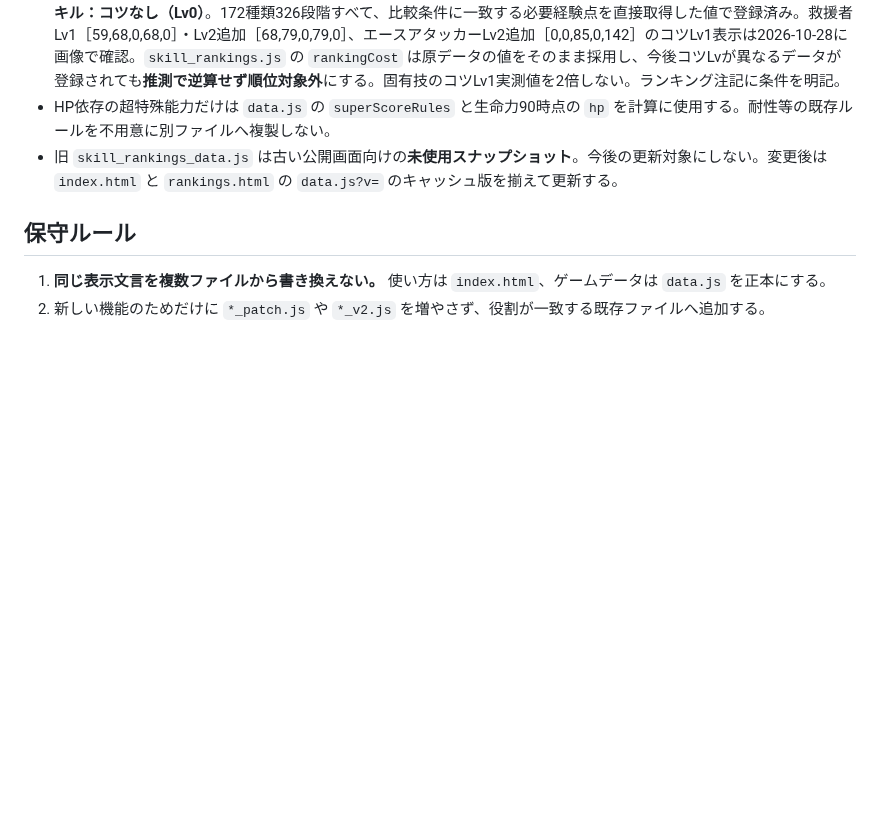
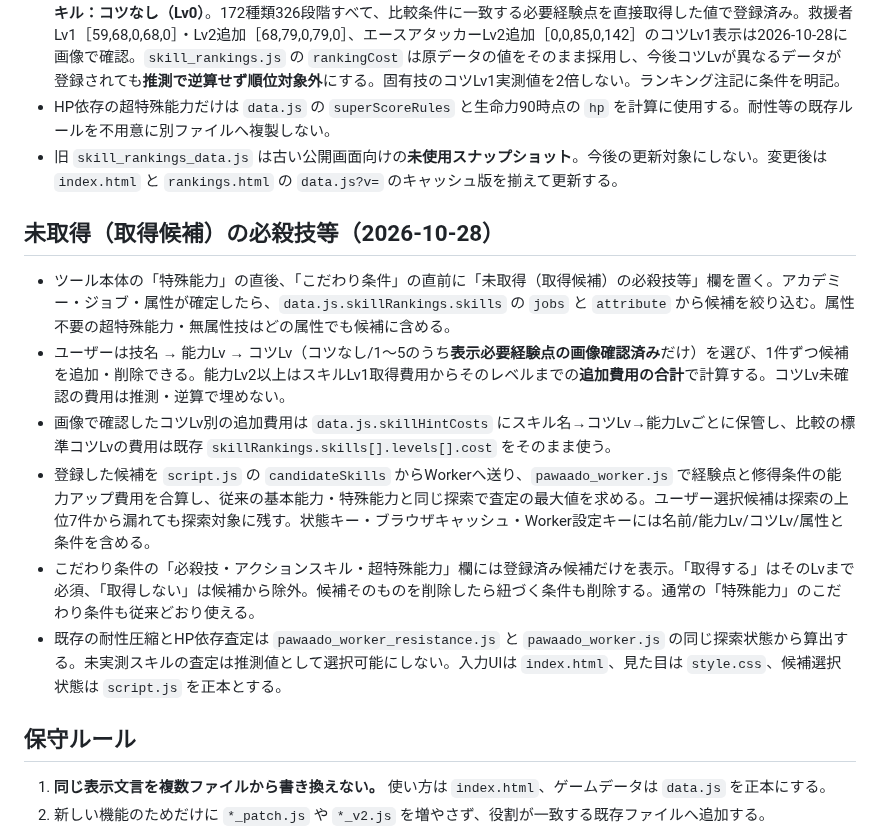
Before and after one commit to pawaado/pawaado-satei, a Markdown page: README.md, the part around the change. GitHub-like rendering; blank space fills up the shorter version.

Commit message:
Document eligible unacquired skills, verified hint costs, custom conditions and worker scoring

```diff
--- a/README.md
+++ b/README.md
@@ -29,6 +29,15 @@ GitHub Pages で公開している査定ツールの保守メモです。
 - スキルランキングの比較基準は**超特殊能力＋固有の必殺技・アクションスキル：コツLv1、汎用の必殺技・アクションスキル：コツなし（Lv0）**。172種類326段階すべて、比較条件に一致する必要経験点を直接取得した値で登録済み。救援者Lv1［59,68,0,68,0］・Lv2追加［68,79,0,79,0］、エースアタッカーLv2追加［0,0,85,0,142］のコツLv1表示は2026-10-28に画像で確認。`skill_rankings.js` の `rankingCost` は原データの値をそのまま採用し、今後コツLvが異なるデータが登録されても**推測で逆算せず順位対象外**にする。固有技のコツLv1実測値を2倍しない。ランキング注記に条件を明記。
 - HP依存の超特殊能力だけは `data.js` の `superScoreRules` と生命力90時点の `hp` を計算に使用する。耐性等の既存ルールを不用意に別ファイルへ複製しない。
 - 旧 `skill_rankings_data.js` は古い公開画面向けの**未使用スナップショット**。今後の更新対象にしない。変更後は `index.html` と `rankings.html` の `data.js?v=` のキャッシュ版を揃えて更新する。
+
+## 未取得（取得候補）の必殺技等（2026-10-28）
+
+- ツール本体の「特殊能力」の直後、「こだわり条件」の直前に「未取得（取得候補）の必殺技等」欄を置く。アカデミー・ジョブ・属性が確定したら、`data.js.skillRankings.skills` の `jobs` と `attribute` から候補を絞り込む。属性不要の超特殊能力・無属性技はどの属性でも候補に含める。
+- ユーザーは技名 → 能力Lv → コツLv（コツなし/1～5のうち**表示必要経験点の画像確認済み**だけ）を選び、1件ずつ候補を追加・削除できる。能力Lv2以上はスキルLv1取得費用からそのレベルまでの**追加費用の合計**で計算する。コツLv未確認の費用は推測・逆算で埋めない。
+- 画像で確認したコツLv別の追加費用は `data.js.skillHintCosts` にスキル名→コツLv→能力Lvごとに保管し、比較の標準コツLvの費用は既存 `skillRankings.skills[].levels[].cost` をそのまま使う。
+- 登録した候補を `script.js` の `candidateSkills` からWorkerへ送り、`pawaado_worker.js` で経験点と修得条件の能力アップ費用を合算し、従来の基本能力・特殊能力と同じ探索で査定の最大値を求める。ユーザー選択候補は探索の上位7件から漏れても探索対象に残す。状態キー・ブラウザキャッシュ・Worker設定キーには名前/能力Lv/コツLv/属性と条件を含める。
+- こだわり条件の「必殺技・アクションスキル・超特殊能力」欄には登録済み候補だけを表示。「取得する」はそのLvまで必須、「取得しない」は候補から除外。候補そのものを削除したら紐づく条件も削除する。通常の「特殊能力」のこだわり条件も従来どおり使える。
+- 既存の耐性圧縮とHP依存査定は `pawaado_worker_resistance.js` と `pawaado_worker.js` の同じ探索状態から算出する。未実測スキルの査定は推測値として選択可能にしない。入力UIは `index.html`、見た目は `style.css`、候補選択状態は `script.js` を正本とする。
 
 ## 保守ルール
 
```
